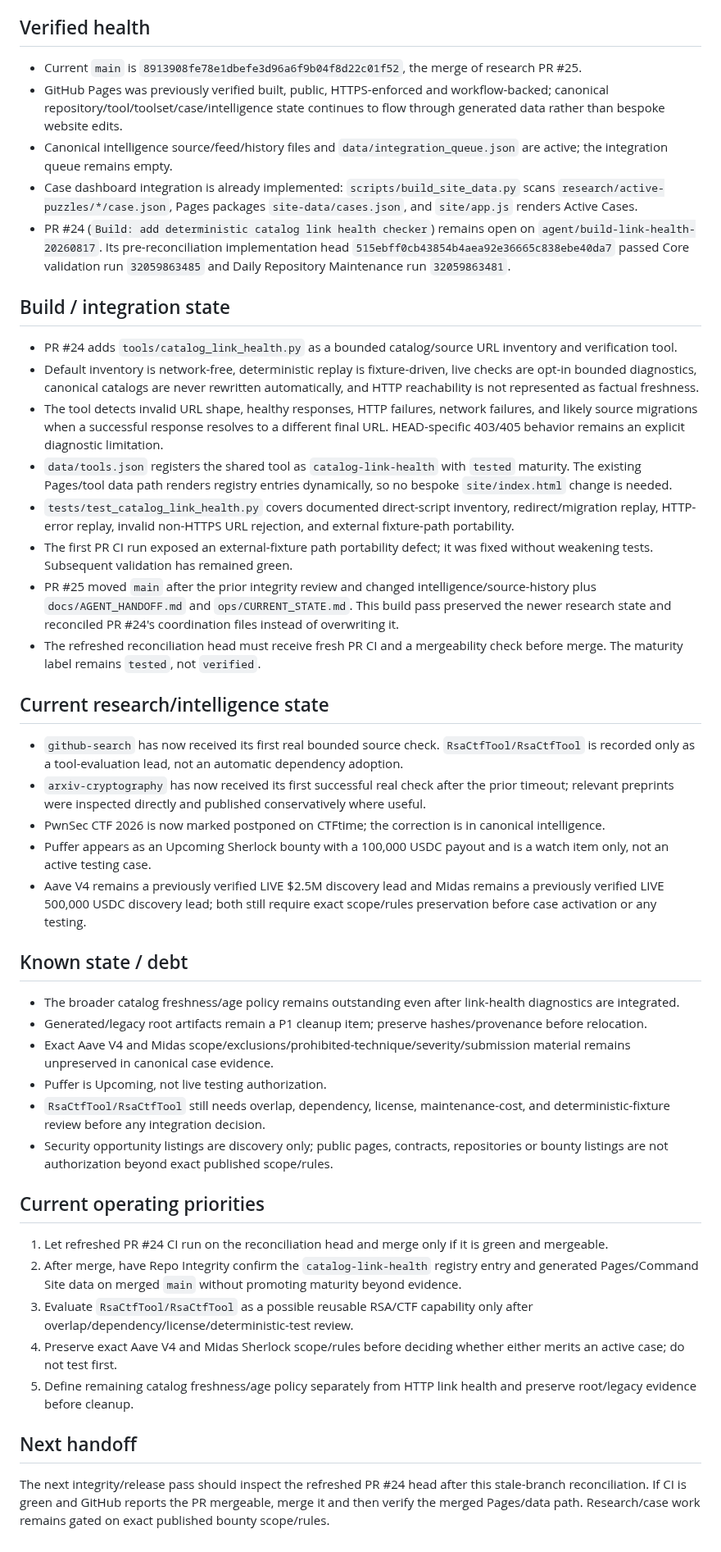
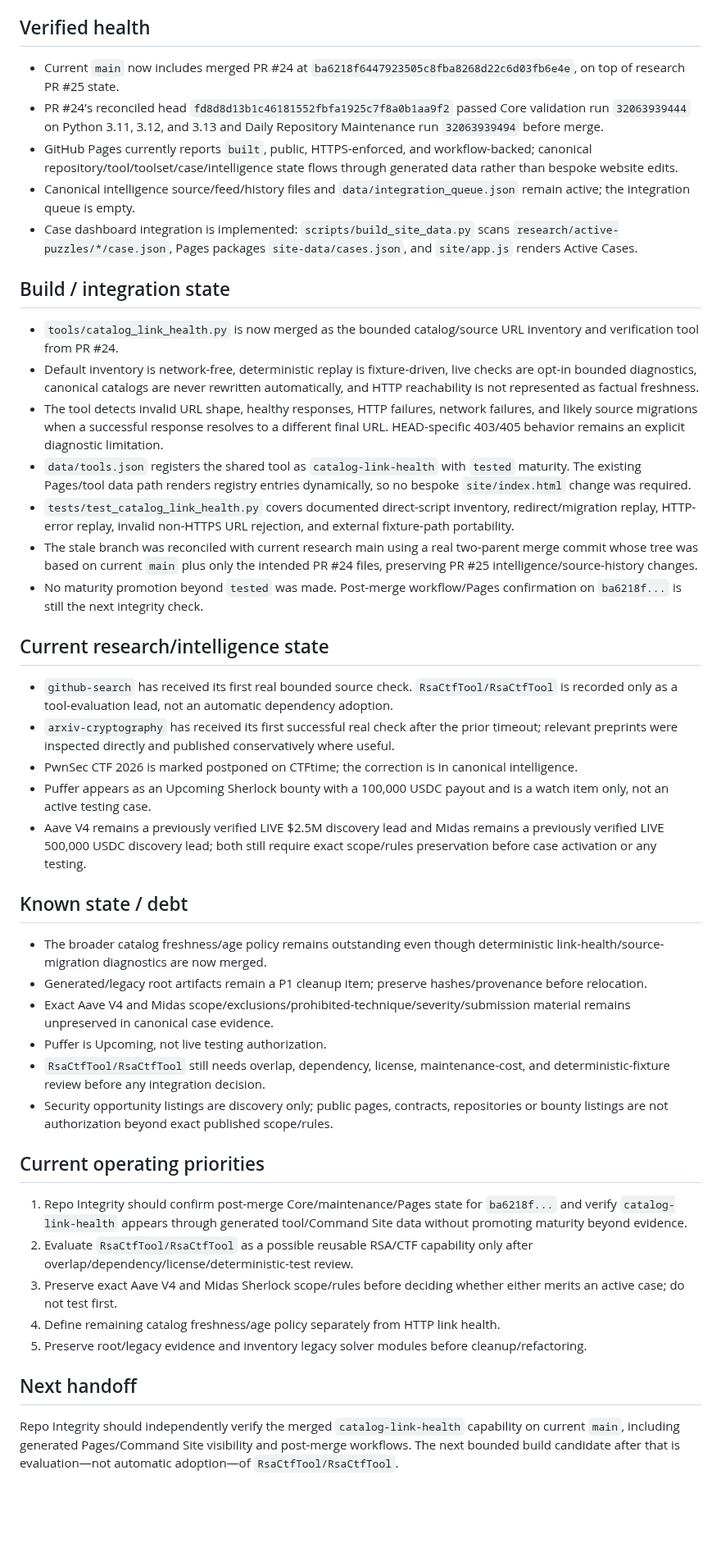
Before and after one commit to kaibuzz0/cipher-solving-suite, a Markdown page: ops/CURRENT_STATE.md, the part around one of its changes. Shown at 82% size. Drawn GitHub-style; blank space fills up the shorter version.

Commit message:
Ops: reconcile state after link health merge

```diff
--- a/ops/CURRENT_STATE.md
+++ b/ops/CURRENT_STATE.md
@@ -6,34 +6,33 @@ Repository version: `v3.1.0` (README)
 
 ## Verified health
 
-- Current `main` is `8913908fe78e1dbefe3d96a6f9b04f8d22c01f52`, the merge of research PR #25.
-- GitHub Pages was previously verified built, public, HTTPS-enforced and workflow-backed; canonical repository/tool/toolset/case/intelligence state continues to flow through generated data rather than bespoke website edits.
-- Canonical intelligence source/feed/history files and `data/integration_queue.json` are active; the integration queue remains empty.
-- Case dashboard integration is already implemented: `scripts/build_site_data.py` scans `research/active-puzzles/*/case.json`, Pages packages `site-data/cases.json`, and `site/app.js` renders Active Cases.
-- PR #24 (`Build: add deterministic catalog link health checker`) remains open on `agent/build-link-health-20260817`. Its pre-reconciliation implementation head `515ebff0cb43854b4aea92e36665c838ebe40da7` passed Core validation run `32059863485` and Daily Repository Maintenance run `32059863481`.
+- Current `main` now includes merged PR #24 at `ba6218f6447923505c8fba8268d22c6d03fb6e4e`, on top of research PR #25 state.
+- PR #24's reconciled head `fd8d8d13b1c46181552fbfa1925c7f8a0b1aa9f2` passed Core validation run `32063939444` on Python 3.11, 3.12, and 3.13 and Daily Repository Maintenance run `32063939494` before merge.
+- GitHub Pages currently reports `built`, public, HTTPS-enforced, and workflow-backed; canonical repository/tool/toolset/case/intelligence state flows through generated data rather than bespoke website edits.
+- Canonical intelligence source/feed/history files and `data/integration_queue.json` remain active; the integration queue is empty.
+- Case dashboard integration is implemented: `scripts/build_site_data.py` scans `research/active-puzzles/*/case.json`, Pages packages `site-data/cases.json`, and `site/app.js` renders Active Cases.
 
 ## Build / integration state
 
-- PR #24 adds `tools/catalog_link_health.py` as a bounded catalog/source URL inventory and verification tool.
+- `tools/catalog_link_health.py` is now merged as the bounded catalog/source URL inventory and verification tool from PR #24.
 - Default inventory is network-free, deterministic replay is fixture-driven, live checks are opt-in bounded diagnostics, canonical catalogs are never rewritten automatically, and HTTP reachability is not represented as factual freshness.
 - The tool detects invalid URL shape, healthy responses, HTTP failures, network failures, and likely source migrations when a successful response resolves to a different final URL. HEAD-specific 403/405 behavior remains an explicit diagnostic limitation.
-- `data/tools.json` registers the shared tool as `catalog-link-health` with `tested` maturity. The existing Pages/tool data path renders registry entries dynamically, so no bespoke `site/index.html` change is needed.
+- `data/tools.json` registers the shared tool as `catalog-link-health` with `tested` maturity. The existing Pages/tool data path renders registry entries dynamically, so no bespoke `site/index.html` change was required.
 - `tests/test_catalog_link_health.py` covers documented direct-script inventory, redirect/migration replay, HTTP-error replay, invalid non-HTTPS URL rejection, and external fixture-path portability.
-- The first PR CI run exposed an external-fixture path portability defect; it was fixed without weakening tests. Subsequent validation has remained green.
-- PR #25 moved `main` after the prior integrity review and changed intelligence/source-history plus `docs/AGENT_HANDOFF.md` and `ops/CURRENT_STATE.md`. This build pass preserved the newer research state and reconciled PR #24's coordination files instead of overwriting it.
-- The refreshed reconciliation head must receive fresh PR CI and a mergeability check before merge. The maturity label remains `tested`, not `verified`.
+- The stale branch was reconciled with current research main using a real two-parent merge commit whose tree was based on current `main` plus only the intended PR #24 files, preserving PR #25 intelligence/source-history changes.
+- No maturity promotion beyond `tested` was made. Post-merge workflow/Pages confirmation on `ba6218f...` is still the next integrity check.
 
 ## Current research/intelligence state
 
-- `github-search` has now received its first real bounded source check. `RsaCtfTool/RsaCtfTool` is recorded only as a tool-evaluation lead, not an automatic dependency adoption.
-- `arxiv-cryptography` has now received its first successful real check after the prior timeout; relevant preprints were inspected directly and published conservatively where useful.
-- PwnSec CTF 2026 is now marked postponed on CTFtime; the correction is in canonical intelligence.
+- `github-search` has received its first real bounded source check. `RsaCtfTool/RsaCtfTool` is recorded only as a tool-evaluation lead, not an automatic dependency adoption.
+- `arxiv-cryptography` has received its first successful real check after the prior timeout; relevant preprints were inspected directly and published conservatively where useful.
+- PwnSec CTF 2026 is marked postponed on CTFtime; the correction is in canonical intelligence.
 - Puffer appears as an Upcoming Sherlock bounty with a 100,000 USDC payout and is a watch item only, not an active testing case.
 - Aave V4 remains a previously verified LIVE $2.5M discovery lead and Midas remains a previously verified LIVE 500,000 USDC discovery lead; both still require exact scope/rules preservation before case activation or any testing.
 
 ## Known state / debt
 
-- The broader catalog freshness/age policy remains outstanding even after link-health diagnostics are integrated.
+- The broader catalog freshness/age policy remains outstanding even though deterministic link-health/source-migration diagnostics are now merged.
 - Generated/legacy root artifacts remain a P1 cleanup item; preserve hashes/provenance before relocation.
 - Exact Aave V4 and Midas scope/exclusions/prohibited-technique/severity/submission material remains unpreserved in canonical case evidence.
 - Puffer is Upcoming, not live testing authorization.
@@ -42,12 +41,12 @@ Repository version: `v3.1.0` (README)
 
 ## Current operating priorities
 
-1. Let refreshed PR #24 CI run on the reconciliation head and merge only if it is green and mergeable.
-2. After merge, have Repo Integrity confirm the `catalog-link-health` registry entry and generated Pages/Command Site data on merged `main` without promoting maturity beyond evidence.
-3. Evaluate `RsaCtfTool/RsaCtfTool` as a possible reusable RSA/CTF capability only after overlap/dependency/license/deterministic-test review.
-4. Preserve exact Aave V4 and Midas Sherlock scope/rules before deciding whether either merits an active case; do not test first.
-5. Define remaining catalog freshness/age policy separately from HTTP link health and preserve root/legacy evidence before cleanup.
+1. Repo Integrity should confirm post-merge Core/maintenance/Pages state for `ba6218f...` and verify `catalog-link-health` appears through generated tool/Command Site data without promoting maturity beyond evidence.
+2. Evaluate `RsaCtfTool/RsaCtfTool` as a possible reusable RSA/CTF capability only after overlap/dependency/license/deterministic-test review.
+3. Preserve exact Aave V4 and Midas Sherlock scope/rules before deciding whether either merits an active case; do not test first.
+4. Define remaining catalog freshness/age policy separately from HTTP link health.
+5. Preserve root/legacy evidence and inventory legacy solver modules before cleanup/refactoring.
 
 ## Next handoff
 
-The next integrity/release pass should inspect the refreshed PR #24 head after this stale-branch reconciliation. If CI is green and GitHub reports the PR mergeable, merge it and then verify the merged Pages/data path. Research/case work remains gated on exact published bounty scope/rules.
+Repo Integrity should independently verify the merged `catalog-link-health` capability on current `main`, including generated Pages/Command Site visibility and post-merge workflows. The next bounded build candidate after that is evaluation—not automatic adoption—of `RsaCtfTool/RsaCtfTool`.
```
Also changed, not shown: other parts of ops/CURRENT_STATE.md (+1 -1 lines).
